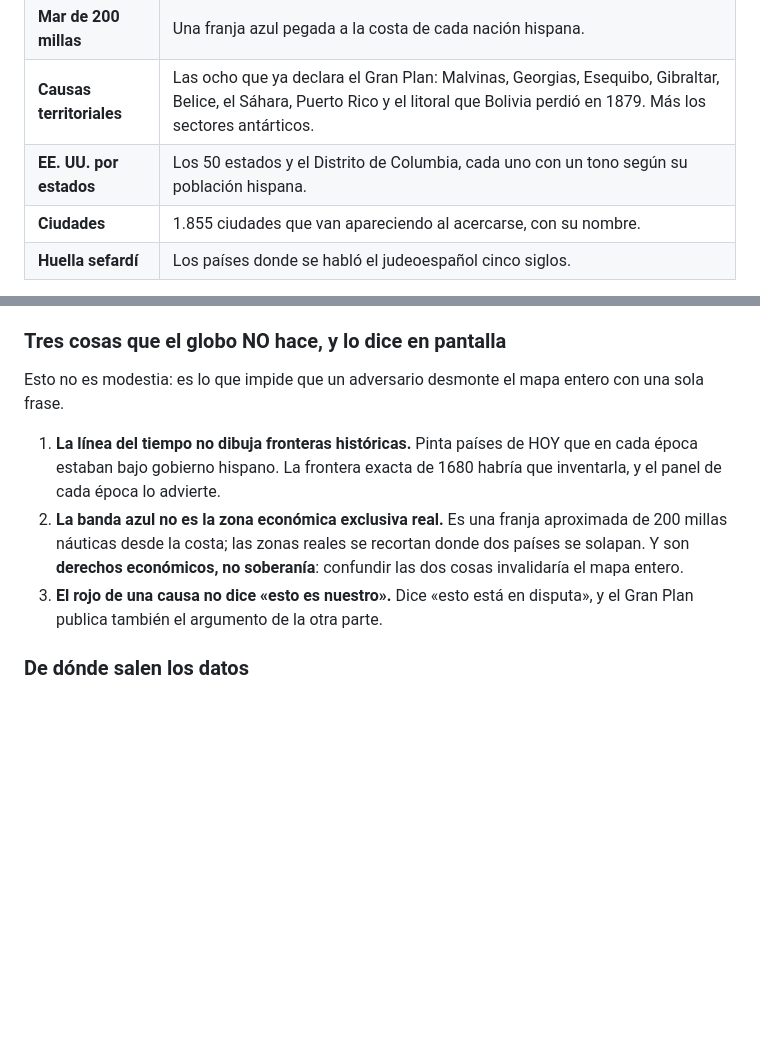
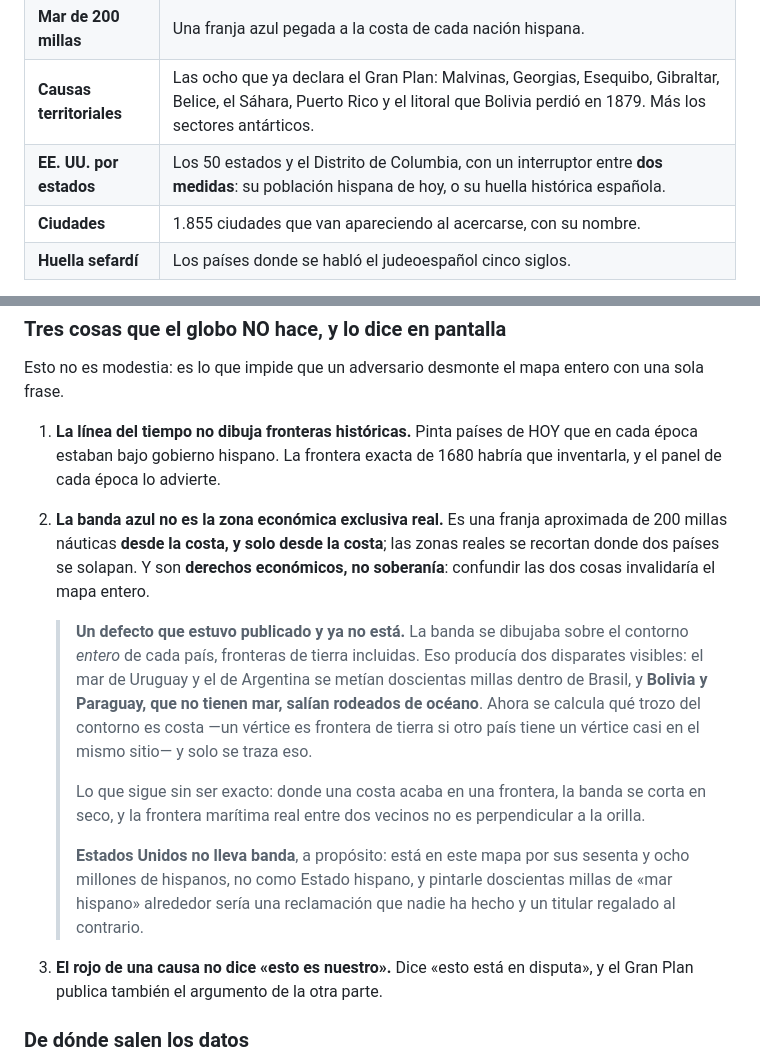
Before and after one commit to joanhispanista-star/estados-hispanos, a Markdown page: LEEME.md, 2 parts joined by grey strips. Drawn GitHub-style; blank space fills up the shorter version.

Commit message:
Documentar el arreglo del mar y las dos medidas de EE.UU.
El commit anterior publico el codigo pero el parche del LEEME fallo por una
comilla que no casaba, y se encadeno con ';' asi que el fallo no freno el
despliegue. Documentacion desactualizada es un bug.

Co-Authored-By: Claude Opus 5 <noreply@anthropic.com>

```diff
--- a/LEEME.md
+++ b/LEEME.md
@@ -59,7 +59,7 @@ y enseña seis capas que se encienden y apagan.
 | **Los veinticuatro** | Cada nación con el color de su estatus, el mismo código que ya usaba la leyenda. |
 | **Mar de 200 millas** | Una franja azul pegada a la costa de cada nación hispana. |
 | **Causas territoriales** | Las ocho que ya declara el Gran Plan: Malvinas, Georgias, Esequibo, Gibraltar, Belice, el Sáhara, Puerto Rico y el litoral que Bolivia perdió en 1879. Más los sectores antárticos. |
-| **EE. UU. por estados** | Los 50 estados y el Distrito de Columbia, cada uno con un tono según su población hispana. |
+| **EE. UU. por estados** | Los 50 estados y el Distrito de Columbia, con un interruptor entre **dos medidas**: su población hispana de hoy, o su huella histórica española. |
 | **Ciudades** | 1.855 ciudades que van apareciendo al acercarse, con su nombre. |
 | **Huella sefardí** | Los países donde se habló el judeoespañol cinco siglos. |
 
@@ -75,9 +75,27 @@ con una sola frase.
    que en cada época estaban bajo gobierno hispano. La frontera exacta de 1680
    habría que inventarla, y el panel de cada época lo advierte.
 2. **La banda azul no es la zona económica exclusiva real.** Es una franja
-   aproximada de 200 millas náuticas desde la costa; las zonas reales se
-   recortan donde dos países se solapan. Y son **derechos económicos, no
-   soberanía**: confundir las dos cosas invalidaría el mapa entero.
+   aproximada de 200 millas náuticas **desde la costa, y solo desde la costa**;
+   las zonas reales se recortan donde dos países se solapan. Y son **derechos
+   económicos, no soberanía**: confundir las dos cosas invalidaría el mapa
+   entero.
+
+   > **Un defecto que estuvo publicado y ya no está.** La banda se dibujaba
+   > sobre el contorno *entero* de cada país, fronteras de tierra incluidas.
+   > Eso producía dos disparates visibles: el mar de Uruguay y el de Argentina
+   > se metían doscientas millas dentro de Brasil, y **Bolivia y Paraguay, que
+   > no tienen mar, salían rodeados de océano**. Ahora se calcula qué trozo del
+   > contorno es costa —un vértice es frontera de tierra si otro país tiene un
+   > vértice casi en el mismo sitio— y solo se traza eso.
+   >
+   > Lo que sigue sin ser exacto: donde una costa acaba en una frontera, la
+   > banda se corta en seco, y la frontera marítima real entre dos vecinos no
+   > es perpendicular a la orilla.
+   >
+   > **Estados Unidos no lleva banda**, a propósito: está en este mapa por sus
+   > sesenta y ocho millones de hispanos, no como Estado hispano, y pintarle
+   > doscientas millas de «mar hispano» alrededor sería una reclamación que
+   > nadie ha hecho y un titular regalado al contrario.
 3. **El rojo de una causa no dice «esto es nuestro».** Dice «esto está en
    disputa», y el Gran Plan publica también el argumento de la otra parte.
 
```
